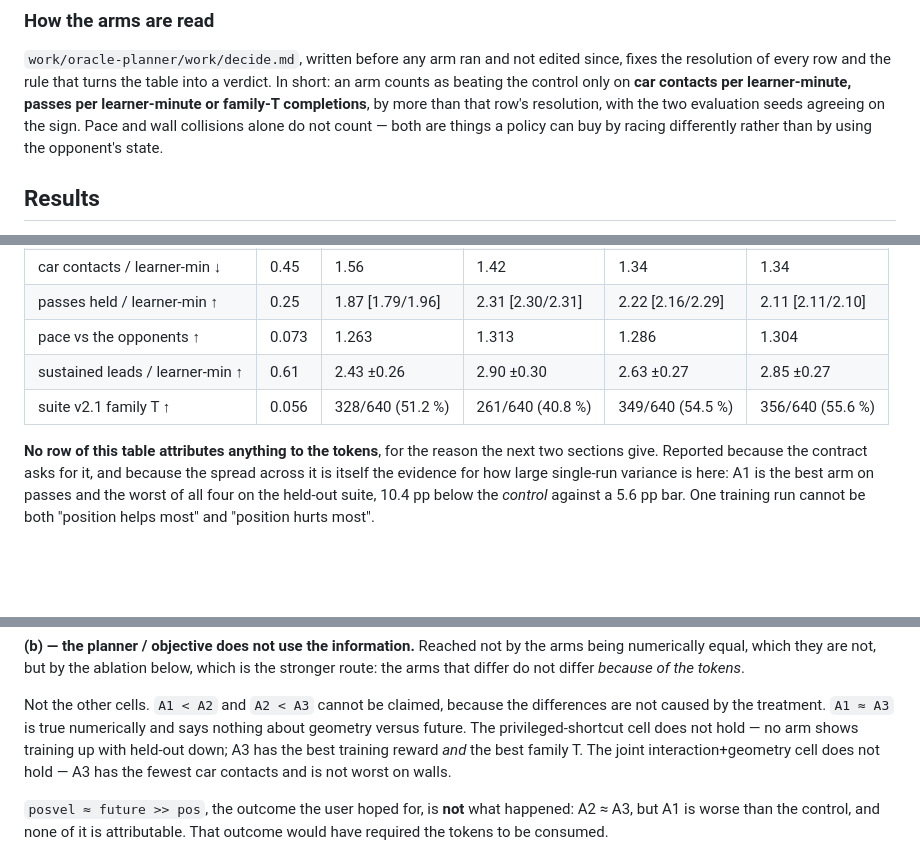
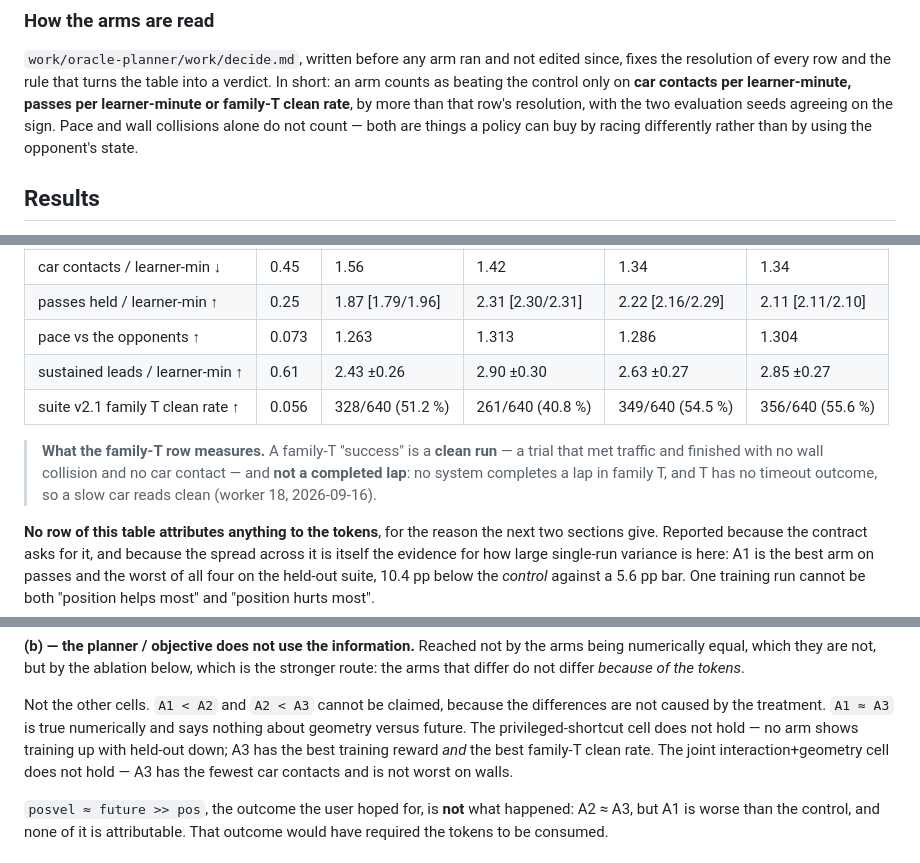
Before and after one commit to shchon11/F1tenth_E2E, a Markdown page: docs/research/oracle-planner-2026-09-15.md, 3 parts joined by grey strips. GitHub-like rendering; blank space fills up the shorter version.

Commit message:
Family T measures a clean rate, not completions
Worker 18 established what a family-T "success" is: a clean run among trials that met traffic --
no wall collision, no car contact -- and not a completed lap. No system completes a lap in T, and T
has no timeout outcome, so a slow car reads clean.

"Completions" was the wrong word for it everywhere this branch used it, and it is the kind of wrong
word that survives into a conclusion: a reader sees "completions" and infers the arms were finishing
laps and that a higher number means a faster car. It means neither. Renamed to "family T clean
rate" in the arm table, decide.md, REPORT.md and the research note, with one sentence beside the row
saying what it measures. Numbers unchanged.

decide.md carries the consequence as well, since that row is one of the three the frozen rule reads:
it rewards a trial that ended without touching anything, so a cautious arm can score on it without
going anywhere, and it is not read alone.

Co-Authored-By: Claude Opus 5 <noreply@anthropic.com>
Claude-Session: https://claude.ai/code/session_01RGDwF75jEKZ987NP2UCD3u

```diff
--- a/docs/research/oracle-planner-2026-09-15.md
+++ b/docs/research/oracle-planner-2026-09-15.md
@@ -307,7 +307,7 @@ resolution (`work/decide.md`) rather than against trajectories matching.
 `work/oracle-planner/work/decide.md`, written before any arm ran and not edited since, fixes the
 resolution of every row and the rule that turns the table into a verdict. In short: an arm counts as
 beating the control only on **car contacts per learner-minute, passes per learner-minute or family-T
-completions**, by more than that row's resolution, with the two evaluation seeds agreeing on the
+clean rate**, by more than that row's resolution, with the two evaluation seeds agreeing on the
 sign. Pace and wall collisions alone do not count — both are things a policy can buy by racing
 differently rather than by using the opponent's state.
 
@@ -324,7 +324,9 @@ proxy seeds and all 80 suite-T cells. Full table: `work/oracle-planner/work/arm_
 | passes held / learner-min ↑ | 0.25 | 1.87 [1.79/1.96] | 2.31 [2.30/2.31] | 2.22 [2.16/2.29] | 2.11 [2.11/2.10] |
 | pace vs the opponents ↑ | 0.073 | 1.263 | 1.313 | 1.286 | 1.304 |
 | sustained leads / learner-min ↑ | 0.61 | 2.43 ±0.26 | 2.90 ±0.30 | 2.63 ±0.27 | 2.85 ±0.27 |
-| suite v2.1 family T ↑ | 0.056 | 328/640 (51.2 %) | 261/640 (40.8 %) | 349/640 (54.5 %) | 356/640 (55.6 %) |
+| suite v2.1 family T clean rate ↑ | 0.056 | 328/640 (51.2 %) | 261/640 (40.8 %) | 349/640 (54.5 %) | 356/640 (55.6 %) |
+
+> **What the family-T row measures.** A family-T "success" is a **clean run** — a trial that met traffic and finished with no wall collision and no car contact — and **not a completed lap**: no system completes a lap in family T, and T has no timeout outcome, so a slow car reads clean (worker 18, 2026-09-16).
 
 **No row of this table attributes anything to the tokens**, for the reason the next two sections
 give. Reported because the contract asks for it, and because the spread across it is itself the
@@ -346,7 +348,7 @@ arms that differ do not differ *because of the tokens*.
 Not the other cells. `A1 < A2` and `A2 < A3` cannot be claimed, because the differences are not
 caused by the treatment. `A1 ≈ A3` is true numerically and says nothing about geometry versus
 future. The privileged-shortcut cell does not hold — no arm shows training up with held-out down;
-A3 has the best training reward *and* the best family T. The joint interaction+geometry cell does
+A3 has the best training reward *and* the best family-T clean rate. The joint interaction+geometry cell does
 not hold — A3 has the fewest car contacts and is not worst on walls.
 
 `posvel ≈ future >> pos`, the outcome the user hoped for, is **not** what happened: A2 ≈ A3, but A1
```
